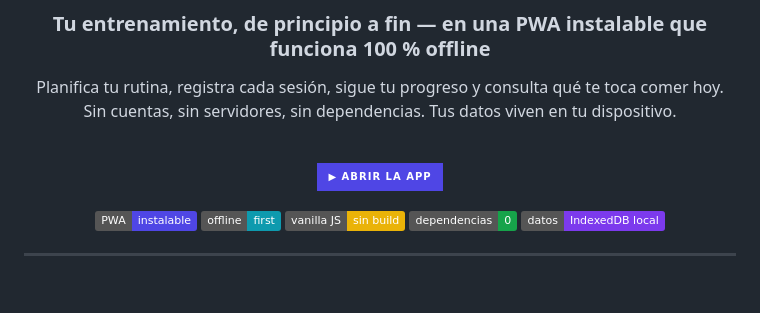
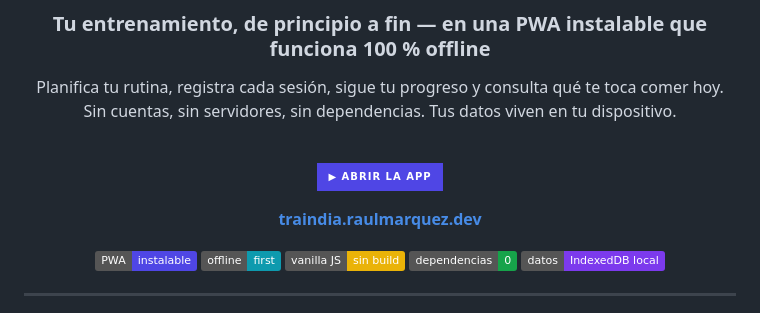
Before and after one commit to RaulMarquez24/Traindia, a Markdown page: README.md, the part around the change. Rendered like a GitHub page; badges without logos; blank space fills up the shorter version.

Commit message:
README: el botón "Abrir la app" apunta al dominio propio
Cambia https://raulmarquez24.github.io/Traindia/ por https://traindia.raulmarquez.dev/
(el dominio canónico) y añade el enlace en texto, que también es rastreable.

Co-Authored-By: Claude Opus 5 <noreply@anthropic.com>

```diff
--- a/README.md
+++ b/README.md
@@ -11,7 +11,9 @@ Sin cuentas, sin servidores, sin dependencias. Tus datos viven en tu dispositivo
 
 <br>
 
-[![Abrir la app](https://img.shields.io/badge/▶_Abrir_la_app-4f46e5?style=for-the-badge)](https://raulmarquez24.github.io/Traindia/)
+[![Abrir la app](https://img.shields.io/badge/▶_Abrir_la_app-4f46e5?style=for-the-badge)](https://traindia.raulmarquez.dev/)
+
+**[traindia.raulmarquez.dev](https://traindia.raulmarquez.dev/)**
 
 ![PWA](https://img.shields.io/badge/PWA-instalable-4f46e5)
 ![Offline](https://img.shields.io/badge/offline-first-0e9aae)
```
